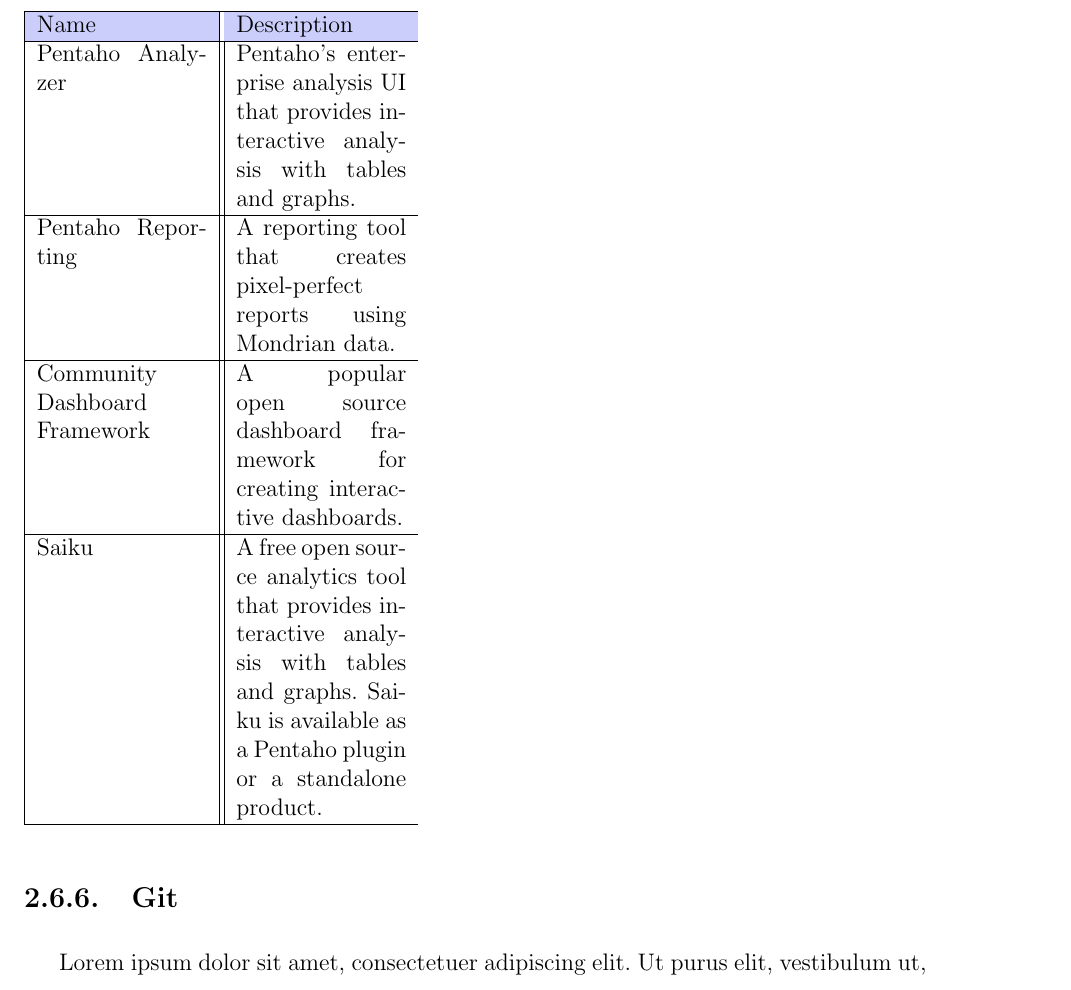
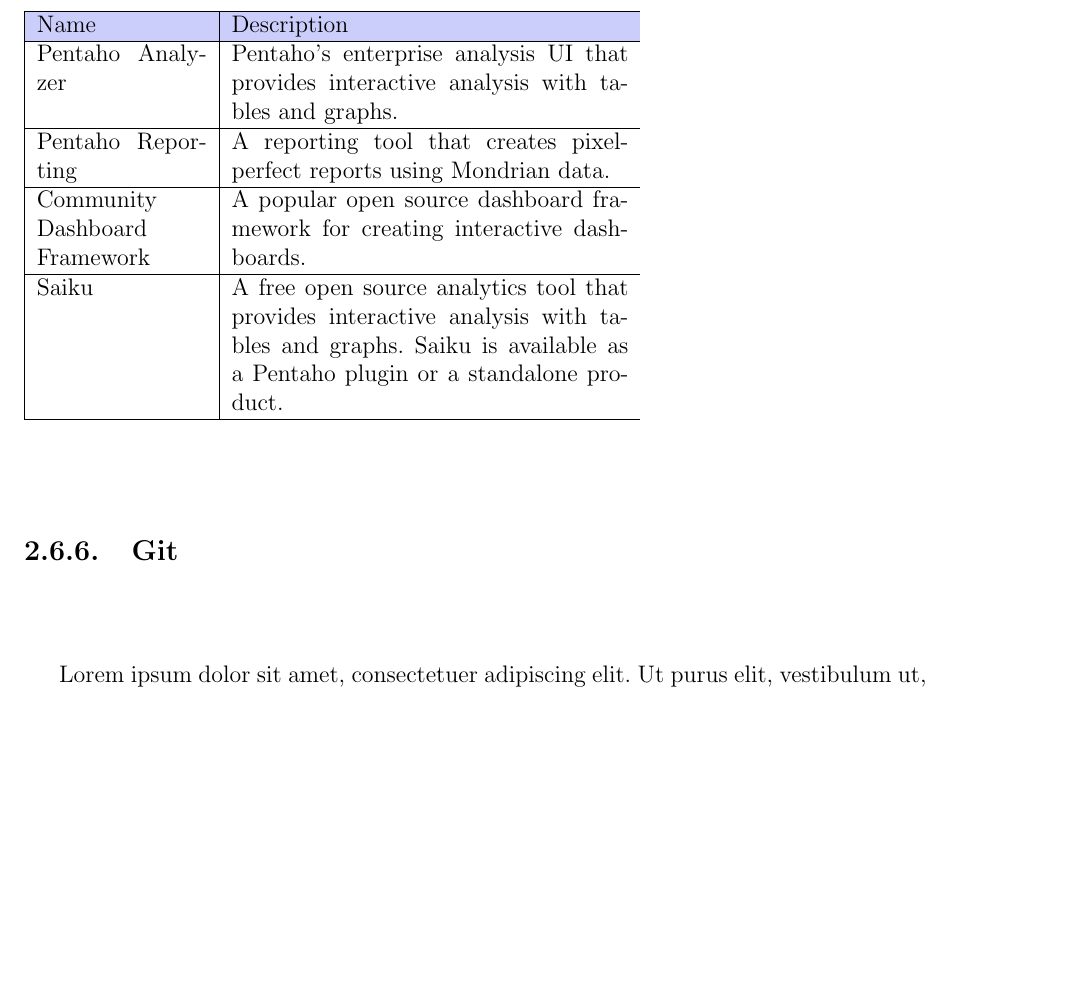
Before and after one commit to yomarhuamani/degree, a LaTeX thesis (Degree.tex, which reads ChapterII/chapterII.tex): part of page 71 of 83, cut so that both start at the same text, the shorter picture padded with empty space. Compiled offline with pdfLaTeX.

Commit message:
txs auto checkin

```diff
--- a/ChapterII/chapterII.tex
+++ b/ChapterII/chapterII.tex
@@ -806,7 +806,7 @@
 			Mondrian es un motor de análisis. Acepta consultas analíticas y las convierte en consultas relacionales, devolviendo los datos en una forma compatible con la analítica. Pero para que Mondrian sea útil para los usuarios comerciales, necesita algún tipo de interfaz y aplicación para ejecutarlo.
 			Varios productos utilizan Mondrian como motor de análisis para informes y análisis, como se muestra en la tabla  Uno de esos productos es Pentaho, un popular servidor de análisis de negocios de código abierto que incluye Mondrian y tiene una variedad de complementos para permitir a los usuarios usar directamente las capacidades de Mondrian. Pentaho es el distribuidor de código abierto de Mondrian más grande del mundo y lo utilizan miles de organizaciones. Pentaho también es uno de los principales patrocinadores y contribuyentes de Mondrian, lo que significa que Mondrian continuará trabajando con Pentaho en el futuro previsible, y las nuevas funciones de Mondrian se integrarán rápidamente en Pentaho.
 			\begin{table}[h!]
-				\begin{tabular}{|p{3cm}||p{3cm}}
+				\begin{tabular}{|p{3cm}|p{7cm}}
 				\hline
 				\rowcolor[HTML]{CBCEFB}
 				Name & Description\\ \hline
```
